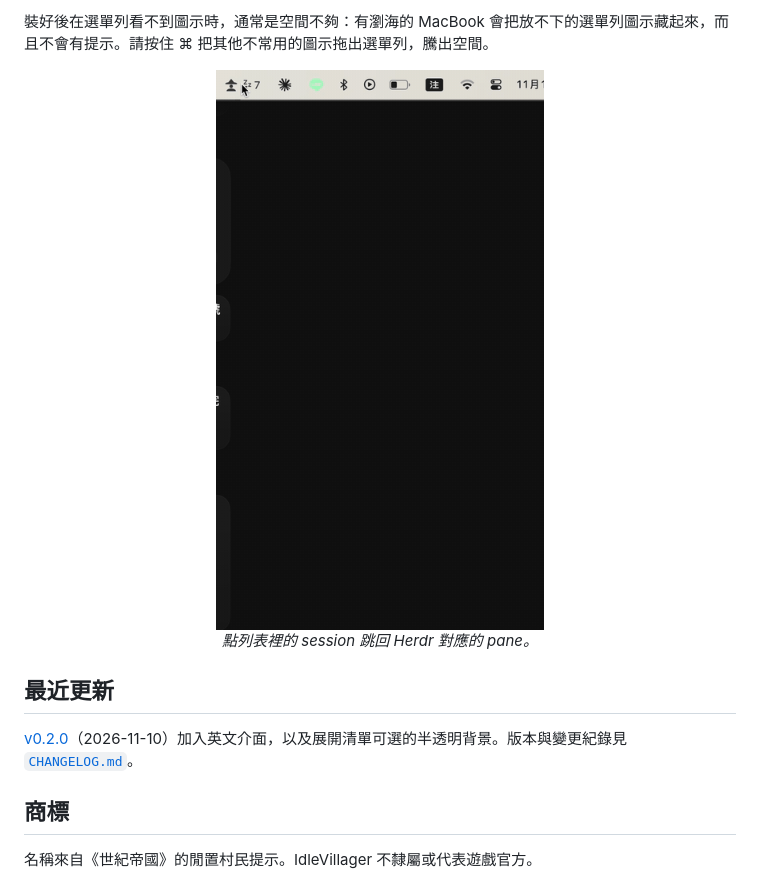
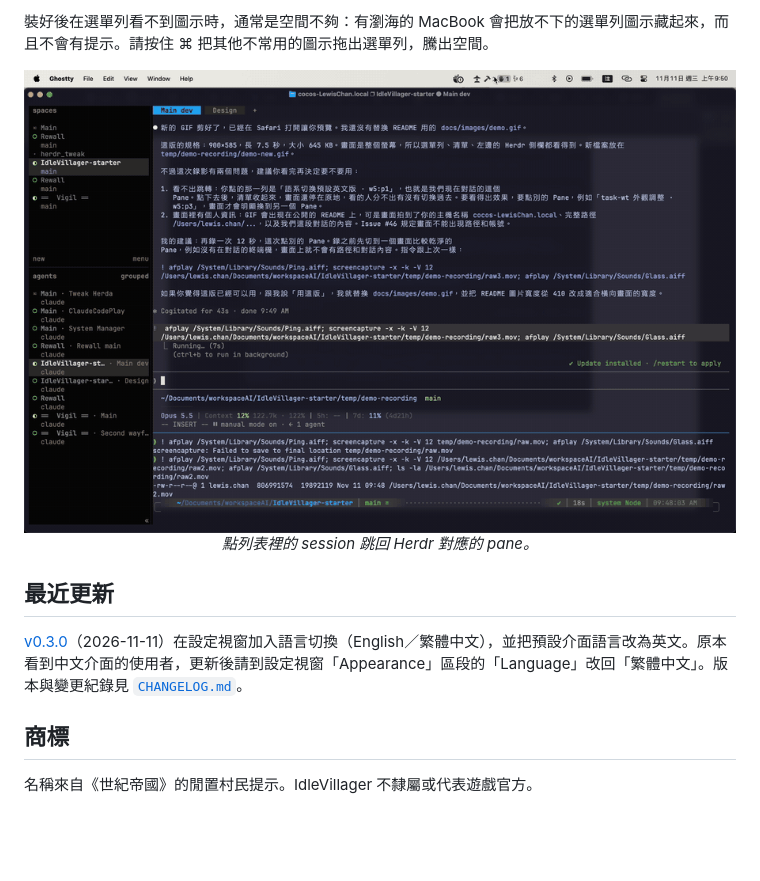
Before and after one commit to Lewsiafat/IdleVillager, a Markdown page: README.zh-TW.md, the part around the change. Rendered like a GitHub page; pictures changed too: docs/images/demo.gif; blank space fills up the shorter version.

```diff
--- a/README.zh-TW.md
+++ b/README.zh-TW.md
@@ -53,12 +53,12 @@ herdr plugin uninstall idlevillager
 
 裝好後在選單列看不到圖示時，通常是空間不夠：有瀏海的 MacBook 會把放不下的選單列圖示藏起來，而且不會有提示。請按住 ⌘ 把其他不常用的圖示拖出選單列，騰出空間。
 
-<p align="center"><img src="docs/images/demo.gif" alt="點列表裡的 session 跳回 Herdr 對應的 pane" width="410"><br>
+<p align="center"><img src="docs/images/demo.gif" alt="點列表裡的 session 跳回 Herdr 對應的 pane" width="800"><br>
 <em>點列表裡的 session 跳回 Herdr 對應的 pane。</em></p>
 
 ## 最近更新
 
-[v0.2.0](https://github.com/Lewsiafat/IdleVillager/releases/tag/v0.2.0)（2026-11-10）加入英文介面，以及展開清單可選的半透明背景。版本與變更紀錄見 [`CHANGELOG.md`](CHANGELOG.md)。
+[v0.3.0](https://github.com/Lewsiafat/IdleVillager/releases/tag/v0.3.0)（2026-11-11）在設定視窗加入語言切換（English／繁體中文），並把預設介面語言改為英文。原本看到中文介面的使用者，更新後請到設定視窗「Appearance」區段的「Language」改回「繁體中文」。版本與變更紀錄見 [`CHANGELOG.md`](CHANGELOG.md)。
 
 ## 商標
 
```
Also changed, not shown: README.md (+2 -2 lines).
